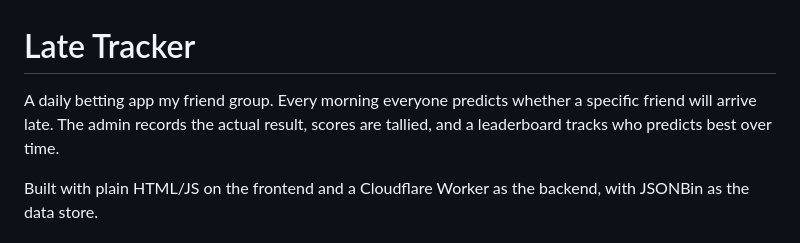
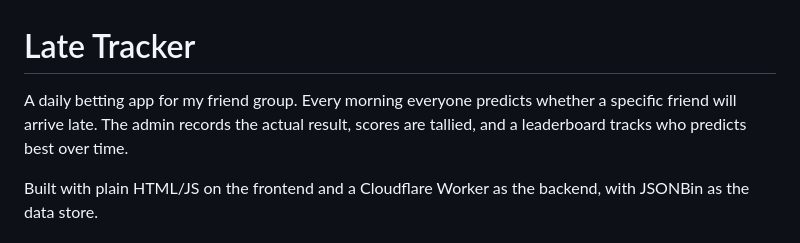
Before and after one commit to gamingphil/late-tracker, a Markdown page: README.md, the part around the change. Drawn GitHub-style.

```diff
--- a/README.md
+++ b/README.md
@@ -1,6 +1,6 @@
 # Late Tracker
 
-A daily betting app my friend group. Every morning everyone predicts whether a specific friend will arrive late. The admin records the actual result, scores are tallied, and a leaderboard tracks who predicts best over time.
+A daily betting app for my friend group. Every morning everyone predicts whether a specific friend will arrive late. The admin records the actual result, scores are tallied, and a leaderboard tracks who predicts best over time.
 
 Built with plain HTML/JS on the frontend and a Cloudflare Worker as the backend, with JSONBin as the data store.
 
```
